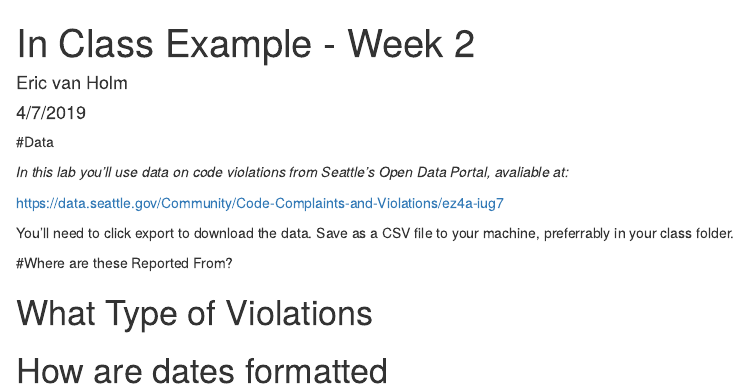
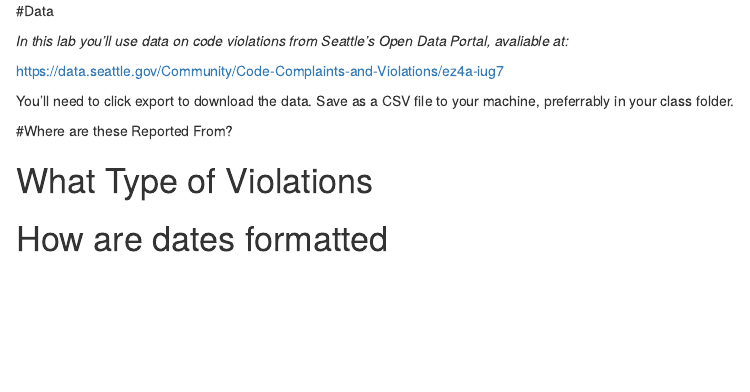
Before and after one commit to DS4PS/ddmp-uw-class-spring-2019, an R Markdown document (labs/In Class 2.Rmd): the page in a window 1100 px wide, from its top. Rendered offline with R 4.5, knitr and Pandoc, with nearby package versions.

Commit message:
Add files via upload

```diff
--- a/labs/In Class 2.Rmd
+++ b/labs/In Class 2.Rmd
@@ -1,10 +1,3 @@
----
-title: "In Class Example - Week 2"
-author: "Eric van Holm"
-date: "4/7/2019"
-output: html_document
----
-
 #Data
 
 *In this lab you'll use data on code violations from Seattle's Open Data Portal, avaliable at:*
```
